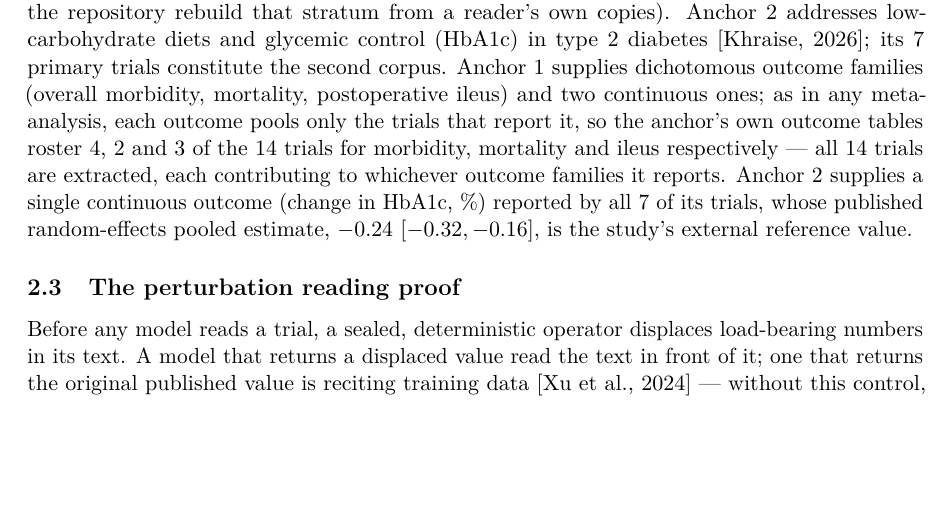
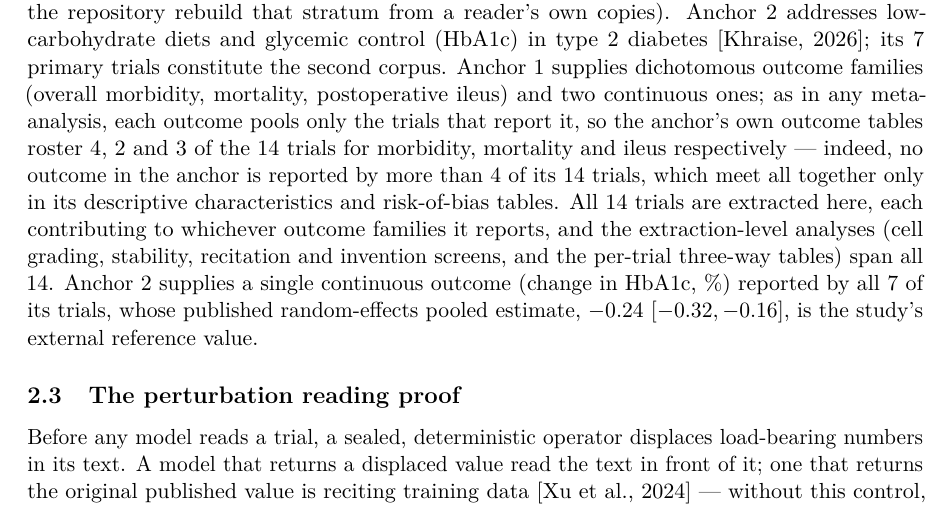
Before and after one commit to gbbarra/llm-evidence-extraction-benchmark-ptbr, a LaTeX paper (paper/extrai-unified.tex): part of page 3 of 14 before the commit and part of page 3 of 15 after it, cut so that both start at the same text, the shorter picture padded with empty space. Compiled offline with pdfLaTeX.

Commit message:
State the anchor's roster structure: no outcome spans more than 4 of 14 trials
User's question: is there any analysis involving all 14 MA-1 trials?
Verified against the anchor's own tables: the 14 meet only in its
descriptive characteristics (T3, 14) and RoB (T1, 13) tables; the
largest OUTCOME roster is morbidity at 4 (others 1-3). Methods now
states this and names which of this study's analyses do span all 14:
the extraction-level ones (cell grading, stability, recitation and
invention screens, per-trial three-way tables).

Co-Authored-By: Claude Fable 5 <noreply@anthropic.com>

```diff
--- a/paper/extrai-unified.tex
+++ b/paper/extrai-unified.tex
@@ -46,7 +46,7 @@ This was a pre-registered, five-phase benchmark of five local language models as
 The campaign comprised five phases in an ascending line of investigation: P1 \emph{Read} (multi-model structured extraction under the perturbation reading proof), P2 \emph{Calculate} (meta-analytic arithmetic unaided versus through a text-protocol calculator), P3 \emph{Create} (deterministic engines assemble both meta-analyses from each model's sheets, with an erratum-aware comparison against the published values), P4 \emph{Orchestrate} (the best-performing reader executes its own calculations under a warn-only detection harness), and P5 \emph{Deploy} (clean, unperturbed texts with no answer key in any loop, including a three-configuration comparison of error-detection architectures).
 
 \subsection{Anchor meta-analyses and corpora}
-Two recently published meta-analyses served as anchors. Anchor~1 addresses goal-directed fluid therapy (GDFT) versus conventional fluid therapy in major surgery \citep{ashraf2026gdft}; its 14 primary randomized controlled trials constitute the first corpus (8 open-access, obtained from PubMed Central; 6 paywalled, legally obtained and never redistributed --- scripts in the repository rebuild that stratum from a reader's own copies). Anchor~2 addresses low-carbohydrate diets and glycemic control (HbA1c) in type~2 diabetes \citep{khraise2026lowcarb}; its 7 primary trials constitute the second corpus. Anchor~1 supplies dichotomous outcome families (overall morbidity, mortality, postoperative ileus) and two continuous ones; as in any meta-analysis, each outcome pools only the trials that report it, so the anchor's own outcome tables roster 4, 2 and 3 of the 14 trials for morbidity, mortality and ileus respectively --- all 14 trials are extracted, each contributing to whichever outcome families it reports. Anchor~2 supplies a single continuous outcome (change in HbA1c, \%) reported by all 7 of its trials, whose published random-effects pooled estimate, $-0.24$ $[-0.32, -0.16]$, is the study's external reference value.
+Two recently published meta-analyses served as anchors. Anchor~1 addresses goal-directed fluid therapy (GDFT) versus conventional fluid therapy in major surgery \citep{ashraf2026gdft}; its 14 primary randomized controlled trials constitute the first corpus (8 open-access, obtained from PubMed Central; 6 paywalled, legally obtained and never redistributed --- scripts in the repository rebuild that stratum from a reader's own copies). Anchor~2 addresses low-carbohydrate diets and glycemic control (HbA1c) in type~2 diabetes \citep{khraise2026lowcarb}; its 7 primary trials constitute the second corpus. Anchor~1 supplies dichotomous outcome families (overall morbidity, mortality, postoperative ileus) and two continuous ones; as in any meta-analysis, each outcome pools only the trials that report it, so the anchor's own outcome tables roster 4, 2 and 3 of the 14 trials for morbidity, mortality and ileus respectively --- indeed, no outcome in the anchor is reported by more than 4 of its 14 trials, which meet all together only in its descriptive characteristics and risk-of-bias tables. All 14 trials are extracted here, each contributing to whichever outcome families it reports, and the extraction-level analyses (cell grading, stability, recitation and invention screens, and the per-trial three-way tables) span all 14. Anchor~2 supplies a single continuous outcome (change in HbA1c, \%) reported by all 7 of its trials, whose published random-effects pooled estimate, $-0.24$ $[-0.32, -0.16]$, is the study's external reference value.
 
 \subsection{The perturbation reading proof}
 Before any model reads a trial, a sealed, deterministic operator displaces load-bearing numbers in its text. A model that returns a displaced value read the text in front of it; one that returns the original published value is reciting training data \citep{xu2024contamination} --- without this control, agreement with a published meta-analysis cannot be distinguished from memory of it. Models operate exclusively in the perturbed world; the original$\leftrightarrow$perturbed maps are held by the graders alone and applied only after extraction, as a pure table lookup (the ``unperturbation lens''). The sealed maps were produced once, before any model run, and reused unchanged across all phases; their SHA-256 fingerprints were printed into each phase's run log. Phase P5 deliberately runs on clean texts and therefore makes no reading-proof claim (Section~\ref{sec:p5}).
```
Also changed, not shown: paper/extrai-unified.pdf.
